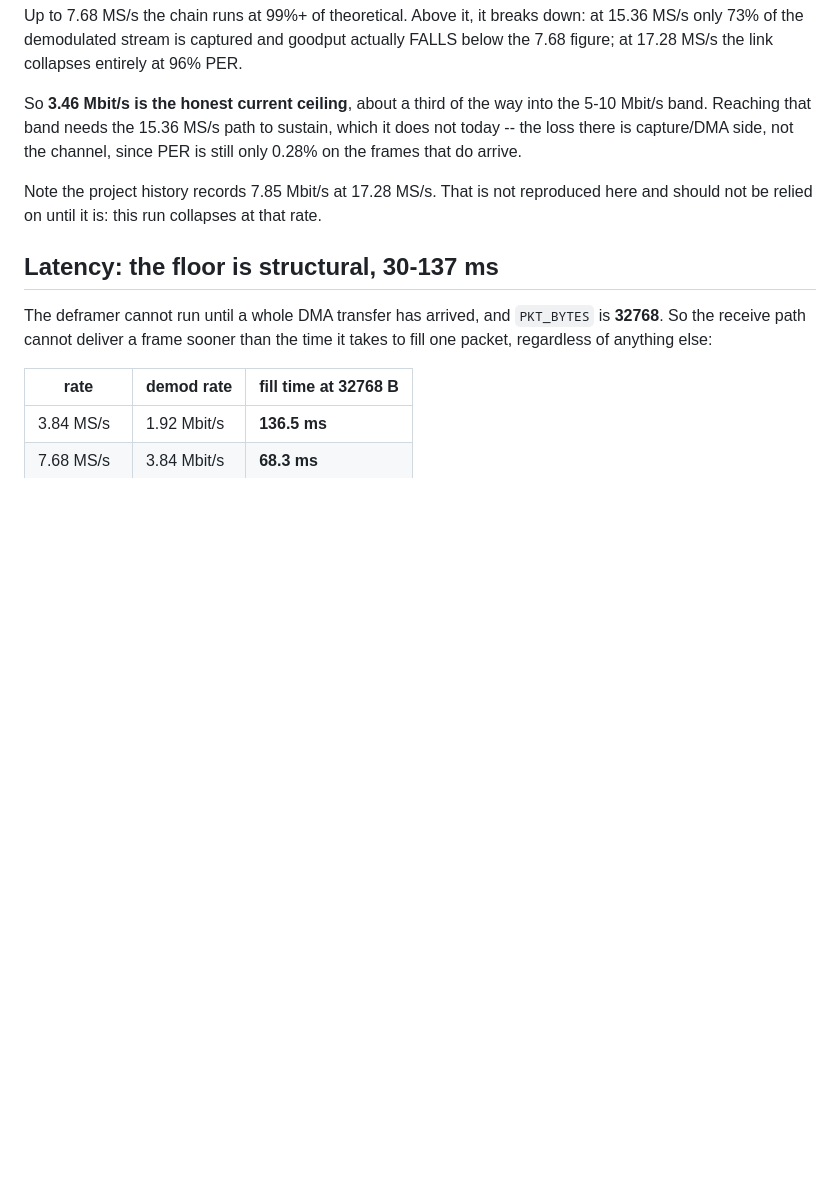
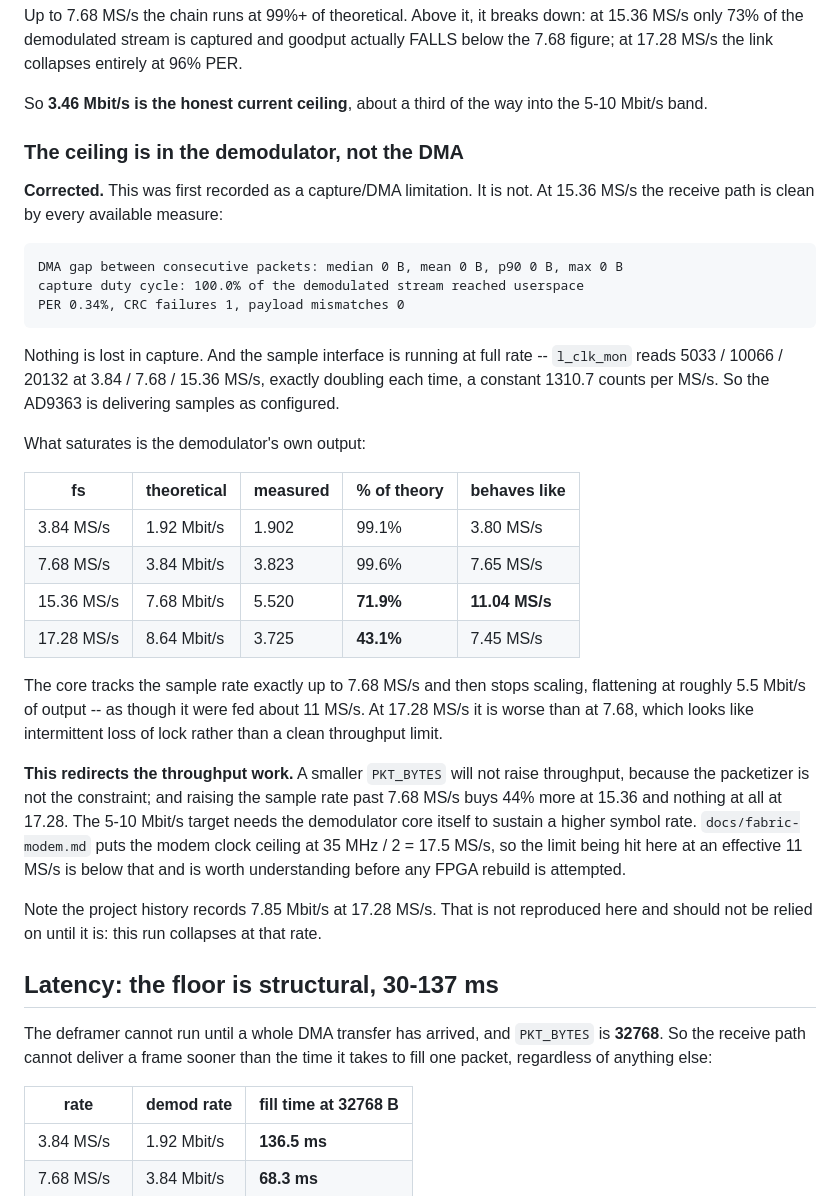
Before and after one commit to amit-hers/SDR, a Markdown page: docs/reports/throughput-latency-targets.md, the part around the change. GitHub-like rendering; blank space fills up the shorter version.

Commit message:
Correct the throughput bottleneck: it is the demodulator, not capture or DMA
Recorded last commit as capture-side loss at 15.36 MS/s. That was wrong, and the
measurements say so plainly: the DMA gap is 0 B at every percentile, capture
duty cycle is 100%, and PER on arriving frames is 0.34% with zero payload
mismatches. Nothing is being lost in capture.

The sample interface is also running at the configured rate -- l_clk_mon reads
5033, 10066 and 20132 at 3.84, 7.68 and 15.36 MS/s, exactly doubling, a constant
1310.7 counts per MS/s. So the AD9363 delivers what it is asked for.

What saturates is the demodulator's own output. It tracks the sample rate to
within 1% up to 7.68 MS/s and then flattens at about 5.5 Mbit/s, behaving as
though fed 11 MS/s, and at 17.28 MS/s it produces less than at 7.68 -- which
looks like intermittent loss of lock rather than a clean ceiling.

This redirects the work. A smaller PKT_BYTES cannot raise throughput because the
packetizer is not the constraint, and raising the sample rate buys 44% at 15.36
and nothing at 17.28. Reaching 5-10 Mbit/s needs the core to sustain a higher
symbol rate. The documented modem clock ceiling is 17.5 MS/s, so the limit being
hit at an effective 11 MS/s sits below it and should be understood before any
FPGA rebuild.

Co-Authored-By: Claude Opus 5 <noreply@anthropic.com>

```diff
--- a/docs/reports/throughput-latency-targets.md
+++ b/docs/reports/throughput-latency-targets.md
@@ -20,9 +20,43 @@ actually FALLS below the 7.68 figure; at 17.28 MS/s the link collapses
 entirely at 96% PER.
 
 So **3.46 Mbit/s is the honest current ceiling**, about a third of the way into
-the 5-10 Mbit/s band. Reaching that band needs the 15.36 MS/s path to sustain,
-which it does not today -- the loss there is capture/DMA side, not the channel,
-since PER is still only 0.28% on the frames that do arrive.
+the 5-10 Mbit/s band.
+
+### The ceiling is in the demodulator, not the DMA
+
+**Corrected.** This was first recorded as a capture/DMA limitation. It is not.
+At 15.36 MS/s the receive path is clean by every available measure:
+
+    DMA gap between consecutive packets: median 0 B, mean 0 B, p90 0 B, max 0 B
+    capture duty cycle: 100.0% of the demodulated stream reached userspace
+    PER 0.34%, CRC failures 1, payload mismatches 0
+
+Nothing is lost in capture. And the sample interface is running at full rate --
+`l_clk_mon` reads 5033 / 10066 / 20132 at 3.84 / 7.68 / 15.36 MS/s, exactly
+doubling each time, a constant 1310.7 counts per MS/s. So the AD9363 is
+delivering samples as configured.
+
+What saturates is the demodulator's own output:
+
+| fs | theoretical | measured | % of theory | behaves like |
+|---|---|---|---|---|
+| 3.84 MS/s | 1.92 Mbit/s | 1.902 | 99.1% | 3.80 MS/s |
+| 7.68 MS/s | 3.84 Mbit/s | 3.823 | 99.6% | 7.65 MS/s |
+| 15.36 MS/s | 7.68 Mbit/s | 5.520 | **71.9%** | **11.04 MS/s** |
+| 17.28 MS/s | 8.64 Mbit/s | 3.725 | **43.1%** | 7.45 MS/s |
+
+The core tracks the sample rate exactly up to 7.68 MS/s and then stops scaling,
+flattening at roughly 5.5 Mbit/s of output -- as though it were fed about
+11 MS/s. At 17.28 MS/s it is worse than at 7.68, which looks like intermittent
+loss of lock rather than a clean throughput limit.
+
+**This redirects the throughput work.** A smaller `PKT_BYTES` will not raise
+throughput, because the packetizer is not the constraint; and raising the sample
+rate past 7.68 MS/s buys 44% more at 15.36 and nothing at all at 17.28. The
+5-10 Mbit/s target needs the demodulator core itself to sustain a higher symbol
+rate. `docs/fabric-modem.md` puts the modem clock ceiling at 35 MHz / 2 =
+17.5 MS/s, so the limit being hit here at an effective 11 MS/s is below that and
+is worth understanding before any FPGA rebuild is attempted.
 
 Note the project history records 7.85 Mbit/s at 17.28 MS/s. That is not
 reproduced here and should not be relied on until it is: this run collapses at
```
